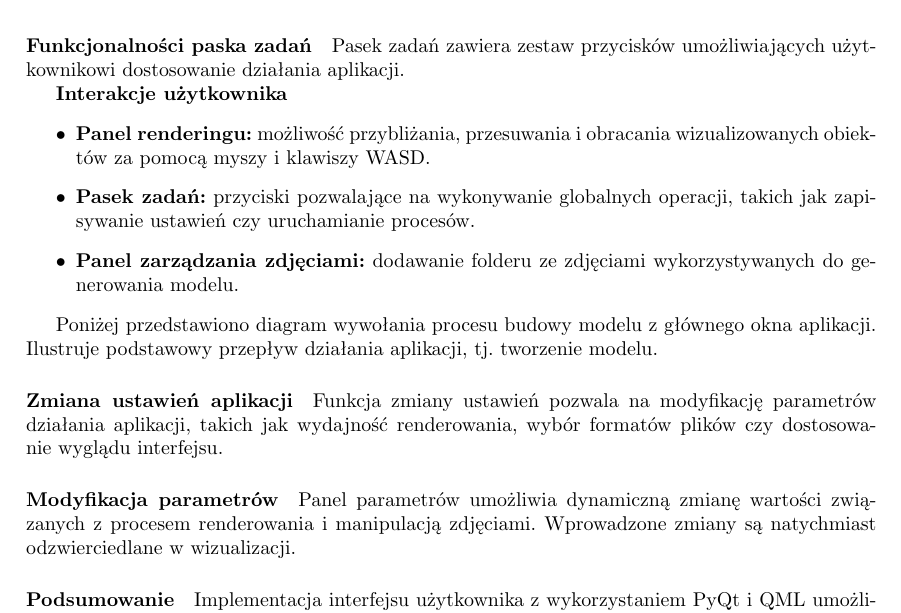
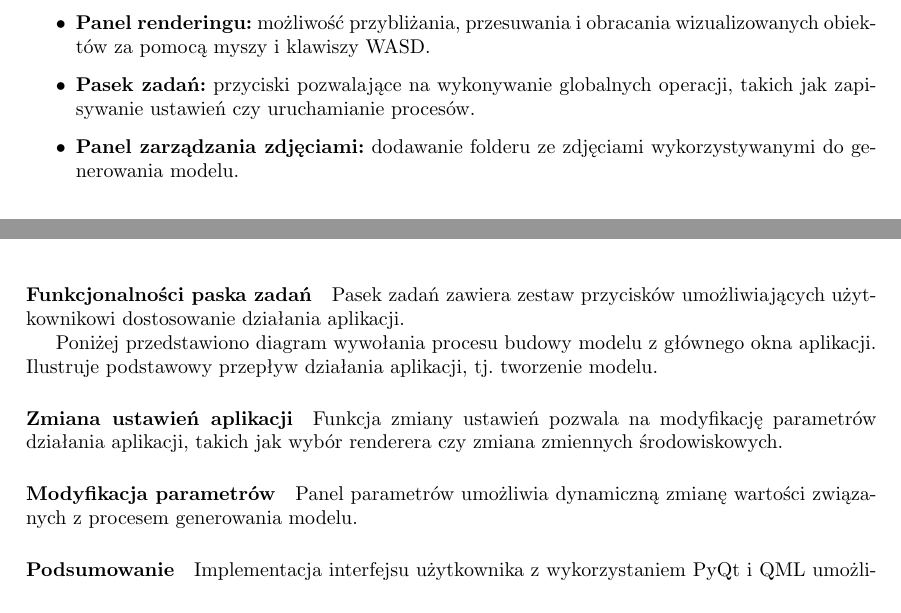
Before and after one commit to farqlia/urban-3d-reconstruction, a LaTeX document (doc/main.tex, which reads doc/projekt/wizualizacja.tex): part of page 15 of 30 before the commit and two parts of pages 14 and 15 of 29 after it, the two joined at a grey line, cut so that both start at the same text. Compiled offline with pdfLaTeX.

Commit message:
wizualizacja fixes

```diff
--- a/doc/projekt/wizualizacja.tex
+++ b/doc/projekt/wizualizacja.tex
@@ -10,3 +10,8 @@ Widok graficzny aplikacji został zaimplementowany z wykorzystaniem biblioteki \
 \end{figure}
 
 Główny widok aplikacji składa się z trzech kluczowych komponentów:
+\begin{itemize}
+    \item \textbf{Panel renderingu:} możliwość przybliżania, przesuwania i obracania wizualizowanych obiektów za pomocą myszy i klawiszy WASD.
+    \item \textbf{Pasek zadań:} przyciski pozwalające na wykonywanie globalnych operacji, takich jak zapisywanie ustawień czy uruchamianie procesów.
+    \item \textbf{Panel zarządzania zdjęciami:} dodawanie folderu ze zdjęciami wykorzystywanymi do generowania modelu.
+\end{itemize}
@@ -24,13 +24,6 @@ Główny widok aplikacji składa się z trzech kluczowych komponentów:
 \end{figure}
 
 Pasek zadań zawiera zestaw przycisków umożliwiających użytkownikowi dostosowanie działania aplikacji.
-
-\textbf{Interakcje użytkownika}
-\begin{itemize}
-    \item \textbf{Panel renderingu:} możliwość przybliżania, przesuwania i obracania wizualizowanych obiektów za pomocą myszy i klawiszy WASD.
-    \item \textbf{Pasek zadań:} przyciski pozwalające na wykonywanie globalnych operacji, takich jak zapisywanie ustawień czy uruchamianie procesów.
-    \item \textbf{Panel zarządzania zdjęciami:} dodawanie folderu ze zdjęciami wykorzystywanych do generowania modelu.
-\end{itemize}
 
 % \section{Diagram wywołania budowy modelu}
 Poniżej przedstawiono diagram wywołania procesu budowy modelu z głównego okna aplikacji. Ilustruje podstawowy przepływ działania aplikacji, tj. tworzenie modelu.
@@ -48,7 +41,7 @@ Poniżej przedstawiono diagram wywołania procesu budowy modelu z głównego okn
     \caption{Interfejs zmiany ustawień aplikacji.}
 \end{figure}
 
-Funkcja zmiany ustawień pozwala na modyfikację parametrów działania aplikacji, takich jak wydajność renderowania, wybór formatów plików czy dostosowanie wyglądu interfejsu.
+Funkcja zmiany ustawień pozwala na modyfikację parametrów działania aplikacji, takich jak wybór renderera czy zmiana zmiennych środowiskowych.
 
 \paragraph{Modyfikacja parametrów}
 \begin{figure}[h!]
@@ -57,7 +50,7 @@ Funkcja zmiany ustawień pozwala na modyfikację parametrów działania aplikacj
     \caption{Interfejs modyfikacji parametrów.}
 \end{figure}
 
-Panel parametrów umożliwia dynamiczną zmianę wartości związanych z procesem renderowania i manipulacją zdjęciami. Wprowadzone zmiany są natychmiast odzwierciedlane w wizualizacji.
+Panel parametrów umożliwia dynamiczną zmianę wartości związanych z procesem generowania modelu.
 
 \paragraph{Podsumowanie}
 
```
Also changed, not shown: doc/projekt/wizualizacja.tex (5 more changed lines).
